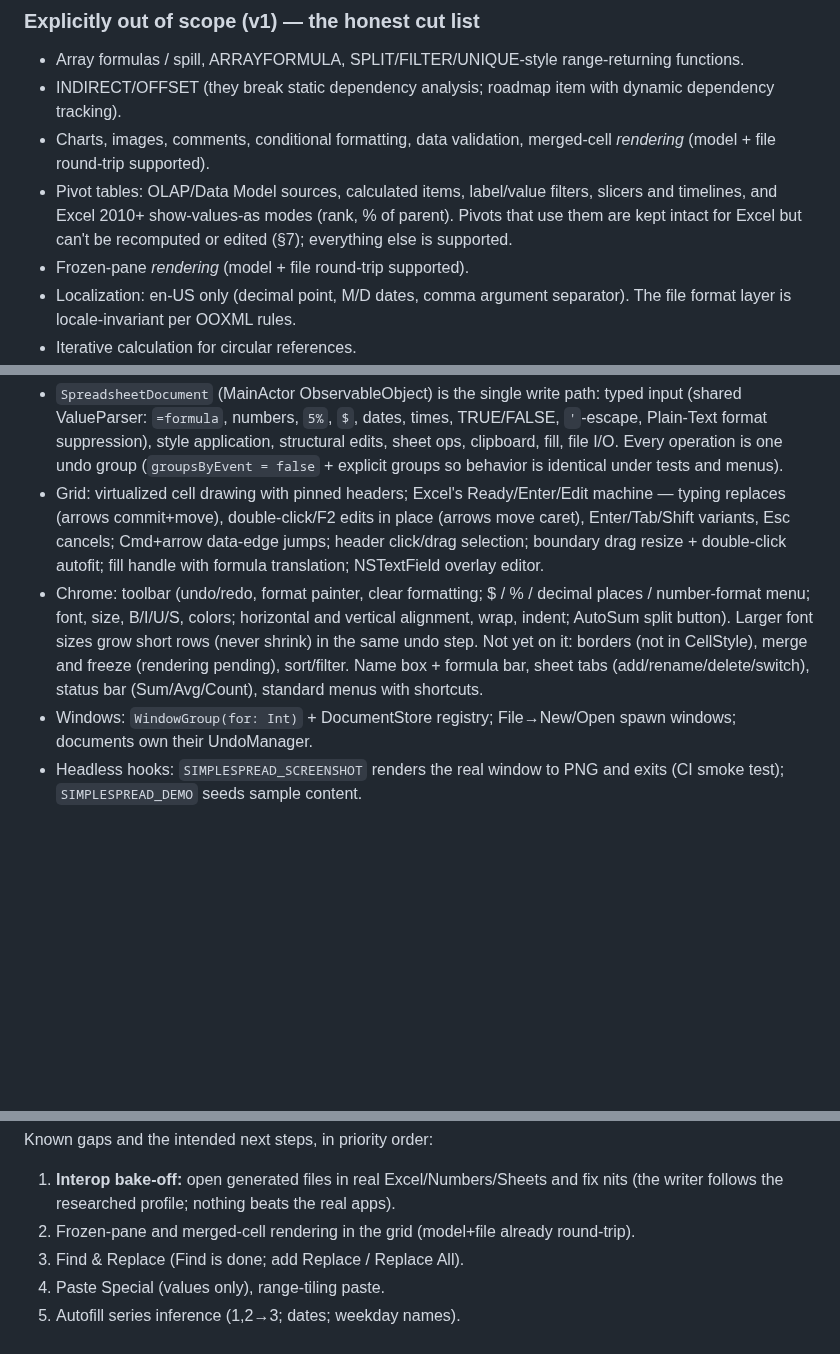
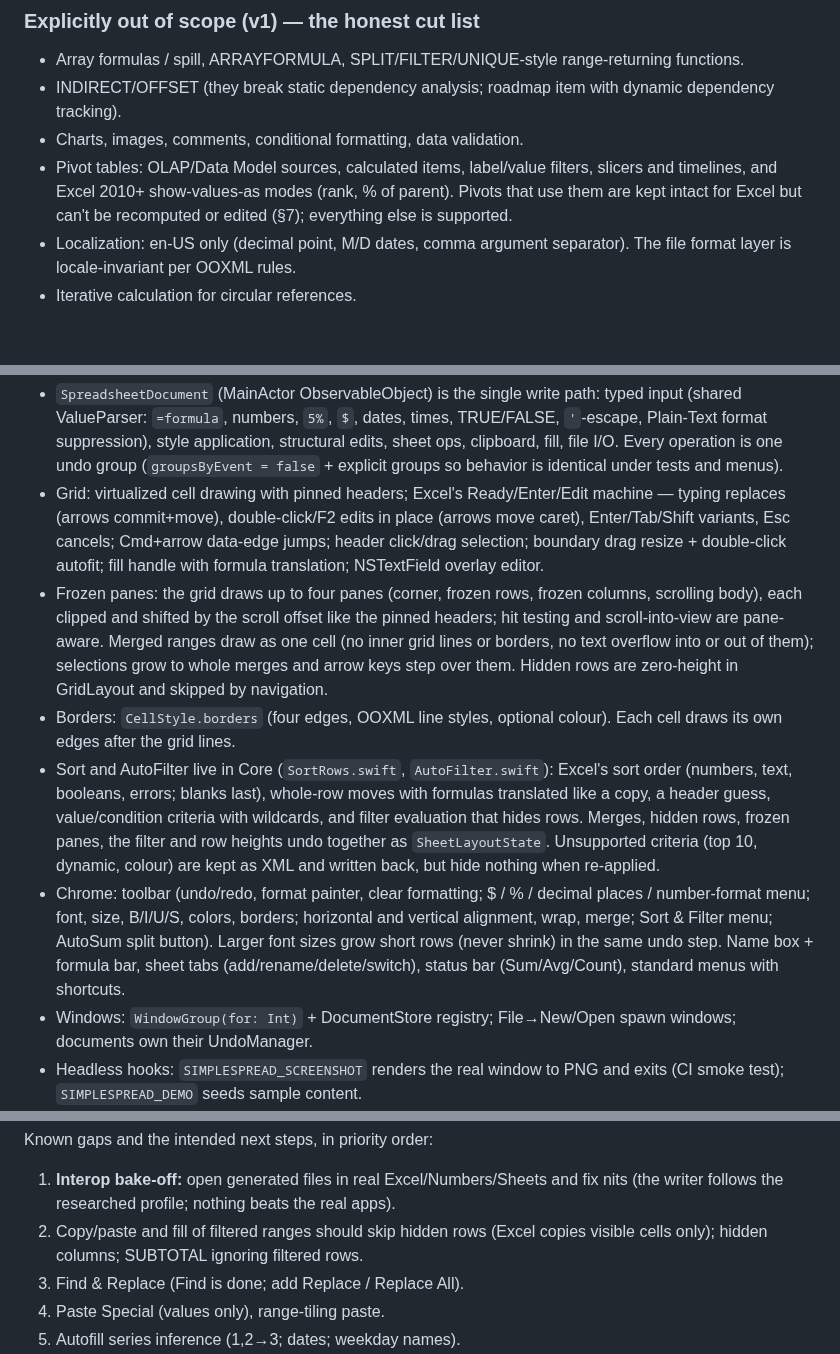
Before and after one commit to baudehlo/SimpleSpread, a Markdown page: docs/PLAN.md, 3 parts joined by grey strips. GitHub-like rendering; blank space fills up the shorter version.

```diff
--- a/docs/PLAN.md
+++ b/docs/PLAN.md
@@ -42,13 +42,11 @@ form Excel/Numbers/Google Sheets accept, and interchange CSV cleanly.
   range-returning functions.
 - INDIRECT/OFFSET (they break static dependency analysis; roadmap item with
   dynamic dependency tracking).
-- Charts, images, comments, conditional formatting, data validation,
-  merged-cell *rendering* (model + file round-trip supported).
+- Charts, images, comments, conditional formatting, data validation.
 - Pivot tables: OLAP/Data Model sources, calculated items, label/value
   filters, slicers and timelines, and Excel 2010+ show-values-as modes
   (rank, % of parent). Pivots that use them are kept intact for Excel but
   can't be recomputed or edited (§7); everything else is supported.
-- Frozen-pane *rendering* (model + file round-trip supported).
 - Localization: en-US only (decimal point, M/D dates, comma argument
   separator). The file format layer is locale-invariant per OOXML rules.
 - Iterative calculation for circular references.
@@ -291,12 +289,27 @@ rejects CFB (encrypted/legacy .xls) containers with a clear error.
   variants, Esc cancels; Cmd+arrow data-edge jumps; header click/drag
   selection; boundary drag resize + double-click autofit; fill handle with
   formula translation; NSTextField overlay editor.
+- Frozen panes: the grid draws up to four panes (corner, frozen rows,
+  frozen columns, scrolling body), each clipped and shifted by the scroll
+  offset like the pinned headers; hit testing and scroll-into-view are
+  pane-aware. Merged ranges draw as one cell (no inner grid lines or
+  borders, no text overflow into or out of them); selections grow to whole
+  merges and arrow keys step over them. Hidden rows are zero-height in
+  GridLayout and skipped by navigation.
+- Borders: `CellStyle.borders` (four edges, OOXML line styles, optional
+  colour). Each cell draws its own edges after the grid lines.
+- Sort and AutoFilter live in Core (`SortRows.swift`, `AutoFilter.swift`):
+  Excel's sort order (numbers, text, booleans, errors; blanks last), whole-row
+  moves with formulas translated like a copy, a header guess, value/condition
+  criteria with wildcards, and filter evaluation that hides rows. Merges,
+  hidden rows, frozen panes, the filter and row heights undo together as
+  `SheetLayoutState`. Unsupported criteria (top 10, dynamic, colour) are kept
+  as XML and written back, but hide nothing when re-applied.
 - Chrome: toolbar (undo/redo, format painter, clear formatting; $ / % /
-  decimal places / number-format menu; font, size, B/I/U/S, colors; horizontal
-  and vertical alignment, wrap, indent; AutoSum split button). Larger font
-  sizes grow short rows (never shrink) in the same undo step. Not yet on it:
-  borders (not in CellStyle), merge and freeze (rendering pending), sort/filter.
-  Name box + formula bar, sheet tabs (add/rename/delete/switch), status bar
+  decimal places / number-format menu; font, size, B/I/U/S, colors, borders;
+  horizontal and vertical alignment, wrap, merge; Sort & Filter menu; AutoSum
+  split button). Larger font sizes grow short rows (never shrink) in the same
+  undo step. Name box + formula bar, sheet tabs (add/rename/delete/switch), status bar
   (Sum/Avg/Count), standard menus with shortcuts.
 - Windows: `WindowGroup(for: Int)` + DocumentStore registry; File→New/Open
   spawn windows; documents own their UndoManager.
@@ -393,8 +406,8 @@ Known gaps and the intended next steps, in priority order:
 1. **Interop bake-off:** open generated files in real Excel/Numbers/Sheets
    and fix nits (the writer follows the researched profile; nothing beats
    the real apps).
-2. Frozen-pane and merged-cell rendering in the grid (model+file already
-   round-trip).
+2. Copy/paste and fill of filtered ranges should skip hidden rows (Excel
+   copies visible cells only); hidden columns; SUBTOTAL ignoring filtered rows.
 3. Find & Replace (Find is done; add Replace / Replace All).
 4. Paste Special (values only), range-tiling paste.
 5. Autofill series inference (1,2→3; dates; weekday names).
```
Also changed, not shown: README.md (+19 -6 lines), docs/screenshot.png, 14 other files.
